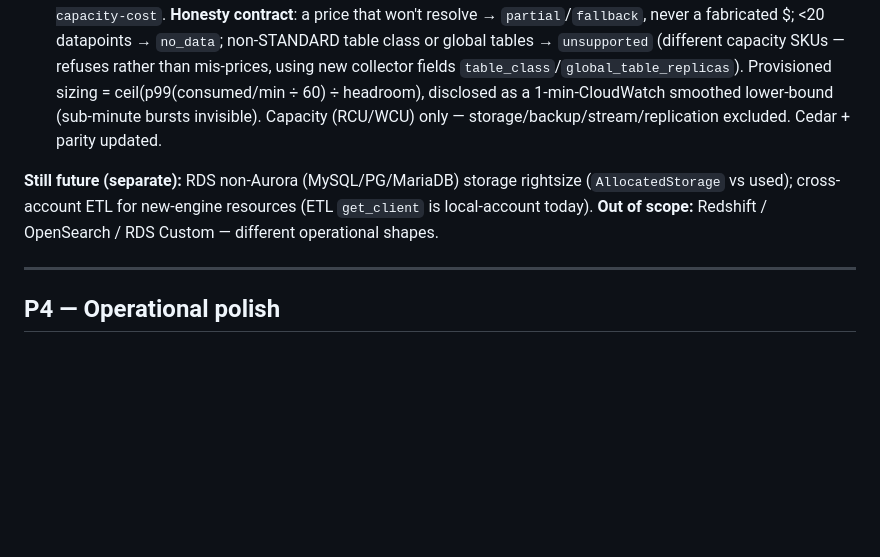
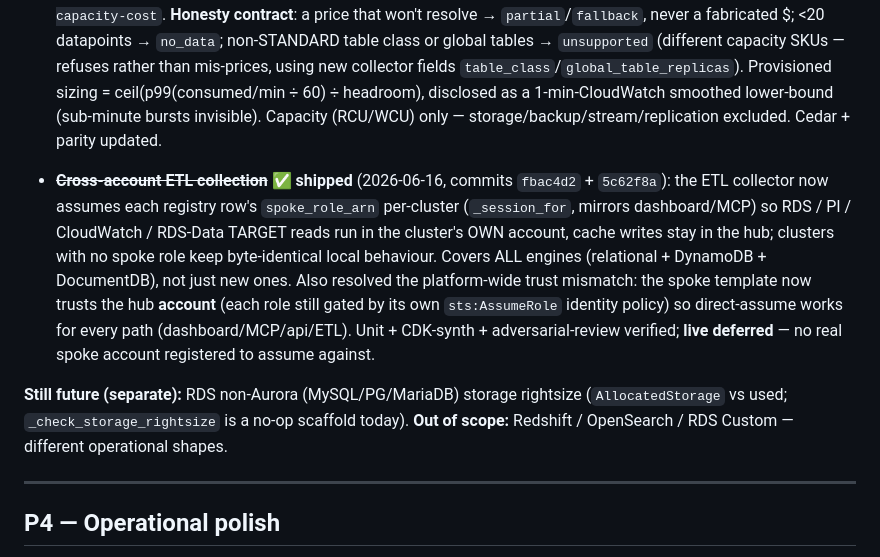
Before and after one commit to JinHyun-Park/dbops, a Markdown page: BACKLOG.md, the part around the change. Drawn GitHub-style; blank space fills up the shorter version.

Commit message:
docs(backlog): cross-account ETL collection shipped (all engines) + trust model resolved

```diff
--- a/BACKLOG.md
+++ b/BACKLOG.md
@@ -308,10 +308,21 @@ by account/region. Delivered across 5 sequenced specs:
   smoothed lower-bound (sub-minute bursts invisible). Capacity (RCU/WCU) only —
   storage/backup/stream/replication excluded. Cedar + parity updated.
 
+- ~~**Cross-account ETL collection**~~ ✅ **shipped** (2026-06-16, commits
+  `fbac4d2` + `5c62f8a`): the ETL collector now assumes each registry row's
+  `spoke_role_arn` per-cluster (`_session_for`, mirrors dashboard/MCP) so RDS /
+  PI / CloudWatch / RDS-Data TARGET reads run in the cluster's OWN account,
+  cache writes stay in the hub; clusters with no spoke role keep byte-identical
+  local behaviour. Covers ALL engines (relational + DynamoDB + DocumentDB),
+  not just new ones. Also resolved the platform-wide trust mismatch: the spoke
+  template now trusts the hub **account** (each role still gated by its own
+  `sts:AssumeRole` identity policy) so direct-assume works for every path
+  (dashboard/MCP/api/ETL). Unit + CDK-synth + adversarial-review verified;
+  **live deferred** — no real spoke account registered to assume against.
+
 **Still future (separate):** RDS non-Aurora (MySQL/PG/MariaDB) storage rightsize
-(`AllocatedStorage` vs used); cross-account ETL for new-engine resources (ETL
-`get_client` is local-account today). **Out of scope:** Redshift / OpenSearch /
-RDS Custom — different operational shapes.
+(`AllocatedStorage` vs used; `_check_storage_rightsize` is a no-op scaffold today).
+**Out of scope:** Redshift / OpenSearch / RDS Custom — different operational shapes.
 
 ---
 
```
